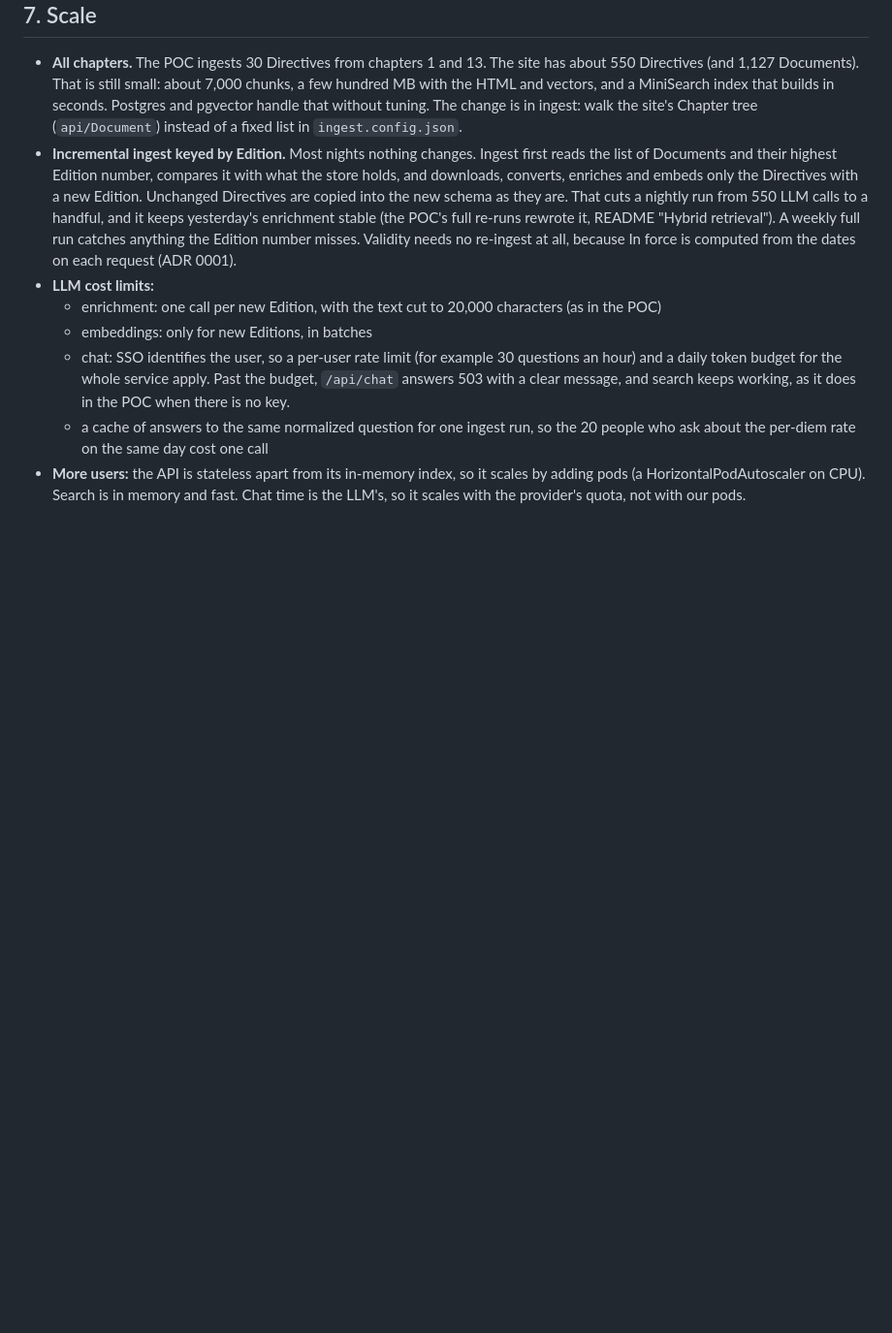
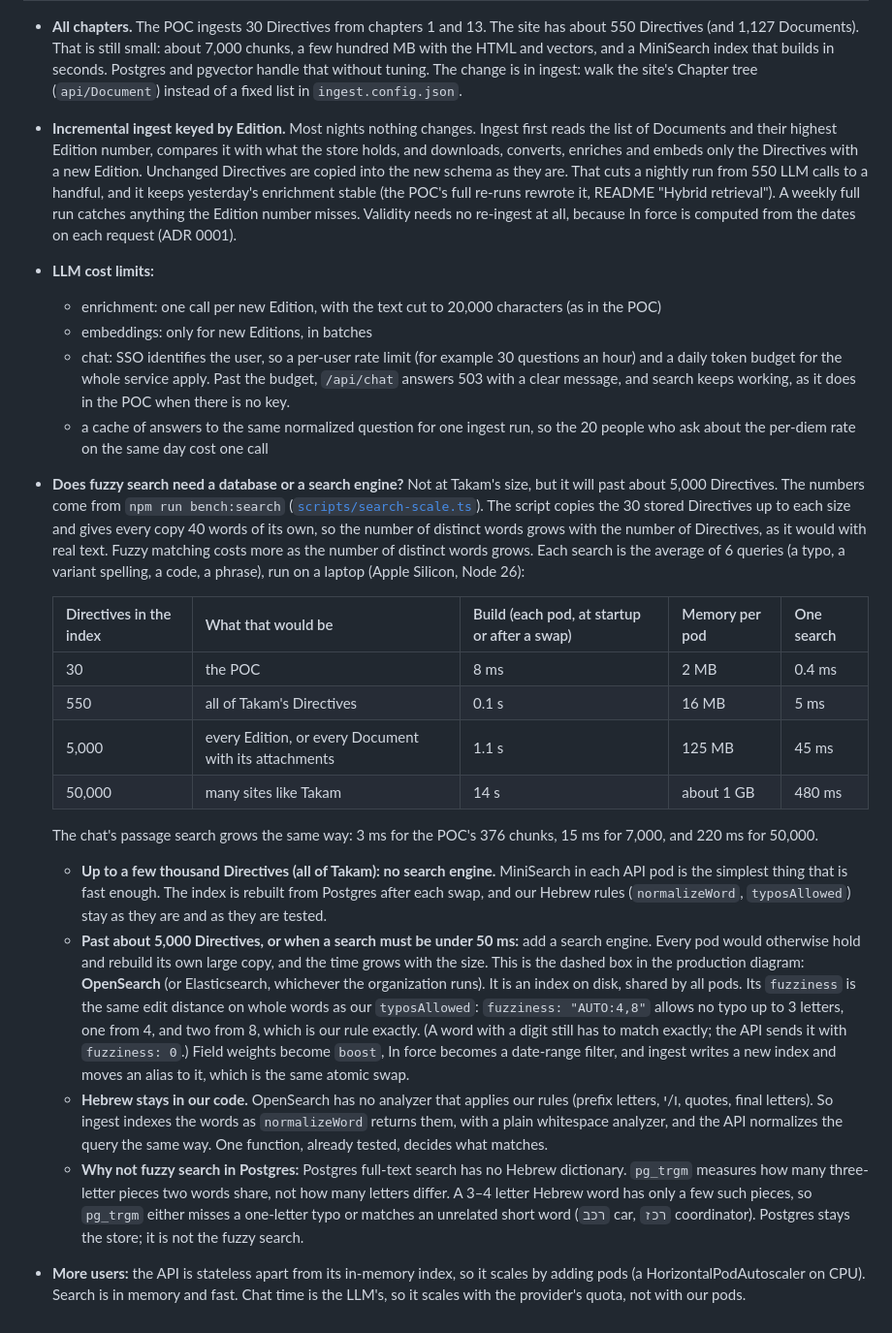
Before and after one commit to sternyishai/takam-directives-poc, a Markdown page: docs/production-hld.md, the part around one of its changes. Shown at 97% size. Rendered like a GitHub page; blank space fills up the shorter version.

```diff
--- a/docs/production-hld.md
+++ b/docs/production-hld.md
@@ -94,4 +98,18 @@ The API and ingest export Prometheus metrics, and logs go to the cluster's log s
   - embeddings: only for new Editions, in batches
   - chat: SSO identifies the user, so a per-user rate limit (for example 30 questions an hour) and a daily token budget for the whole service apply. Past the budget, `/api/chat` answers 503 with a clear message, and search keeps working, as it does in the POC when there is no key.
   - a cache of answers to the same normalized question for one ingest run, so the 20 people who ask about the per-diem rate on the same day cost one call
+- **Does fuzzy search need a database or a search engine?** Not at Takam's size, but it will past about 5,000 Directives. The numbers come from `npm run bench:search` ([`scripts/search-scale.ts`](../scripts/search-scale.ts)). The script copies the 30 stored Directives up to each size and gives every copy 40 words of its own, so the number of distinct words grows with the number of Directives, as it would with real text. Fuzzy matching costs more as the number of distinct words grows. Each search is the average of 6 queries (a typo, a variant spelling, a code, a phrase), run on a laptop (Apple Silicon, Node 26):
+
+  | Directives in the index | What that would be | Build (each pod, at startup or after a swap) | Memory per pod | One search |
+  |---|---|---|---|---|
+  | 30 | the POC | 8 ms | 2 MB | 0.4 ms |
+  | 550 | all of Takam's Directives | 0.1 s | 16 MB | 5 ms |
+  | 5,000 | every Edition, or every Document with its attachments | 1.1 s | 125 MB | 45 ms |
+  | 50,000 | many sites like Takam | 14 s | about 1 GB | 480 ms |
+
+  The chat's passage search grows the same way: 3 ms for the POC's 376 chunks, 15 ms for 7,000, and 220 ms for 50,000.
+  - **Up to a few thousand Directives (all of Takam): no search engine.** MiniSearch in each API pod is the simplest thing that is fast enough. The index is rebuilt from Postgres after each swap, and our Hebrew rules (`normalizeWord`, `typosAllowed`) stay as they are and as they are tested.
+  - **Past about 5,000 Directives, or when a search must be under 50 ms:** add a search engine. Every pod would otherwise hold and rebuild its own large copy, and the time grows with the size. This is the dashed box in the production diagram: **OpenSearch** (or Elasticsearch, whichever the organization runs). It is an index on disk, shared by all pods. Its `fuzziness` is the same edit distance on whole words as our `typosAllowed`: `fuzziness: "AUTO:4,8"` allows no typo up to 3 letters, one from 4, and two from 8, which is our rule exactly. (A word with a digit still has to match exactly; the API sends it with `fuzziness: 0`.) Field weights become `boost`, In force becomes a date-range filter, and ingest writes a new index and moves an alias to it, which is the same atomic swap.
+  - **Hebrew stays in our code.** OpenSearch has no analyzer that applies our rules (prefix letters, ו/י, quotes, final letters). So ingest indexes the words as `normalizeWord` returns them, with a plain whitespace analyzer, and the API normalizes the query the same way. One function, already tested, decides what matches.
+  - **Why not fuzzy search in Postgres:** Postgres full-text search has no Hebrew dictionary. `pg_trgm` measures how many three-letter pieces two words share, not how many letters differ. A 3–4 letter Hebrew word has only a few such pieces, so `pg_trgm` either misses a one-letter typo or matches an unrelated short word (`רכב` car, `רכז` coordinator). Postgres stays the store; it is not the fuzzy search.
 - **More users:** the API is stateless apart from its in-memory index, so it scales by adding pods (a HorizontalPodAutoscaler on CPU). Search is in memory and fast. Chat time is the LLM's, so it scales with the provider's quota, not with our pods.
```
Also changed, not shown: other parts of docs/production-hld.md (+6 -2 lines), README.md (+7 -1 lines), docs/diagrams/chat-request-flow.png (added), docs/diagrams/poc-architecture.png, docs/diagrams/production-architecture.png, docs/diagrams/search-flow.png (added), 7 other files.
